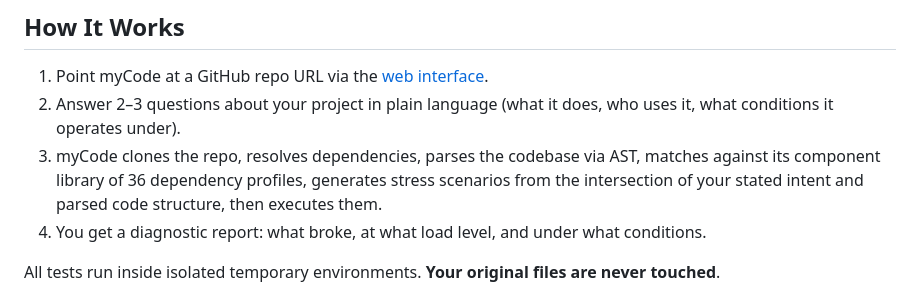
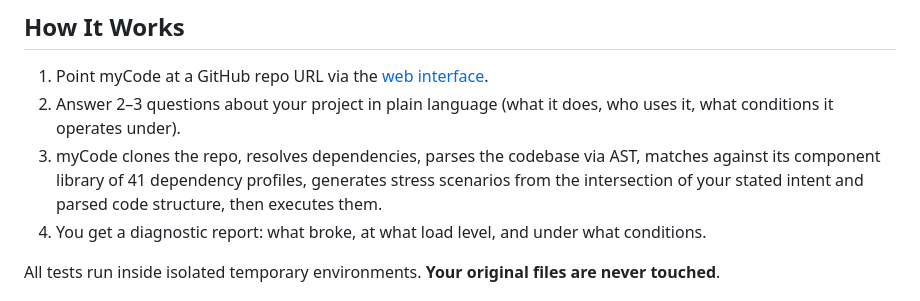
Before and after one commit to Manav-Guha/mycode, a Markdown page: README.md, the part around the change. Drawn GitHub-style.

Commit message:
Fix profile count — 41 not 36
Co-Authored-By: Claude Opus 4.6 <noreply@anthropic.com>

```diff
--- a/README.md
+++ b/README.md
@@ -14,7 +14,7 @@ It is not a linter, not a static analysis tool, not a code reviewer, and not a s
 
 1. Point myCode at a GitHub repo URL via the [web interface](https://mycode-ai.vercel.app/).
 2. Answer 2–3 questions about your project in plain language (what it does, who uses it, what conditions it operates under).
-3. myCode clones the repo, resolves dependencies, parses the codebase via AST, matches against its component library of 36 dependency profiles, generates stress scenarios from the intersection of your stated intent and parsed code structure, then executes them.
+3. myCode clones the repo, resolves dependencies, parses the codebase via AST, matches against its component library of 41 dependency profiles, generates stress scenarios from the intersection of your stated intent and parsed code structure, then executes them.
 4. You get a diagnostic report: what broke, at what load level, and under what conditions.
 
 All tests run inside isolated temporary environments. **Your original files are never touched**.
```
